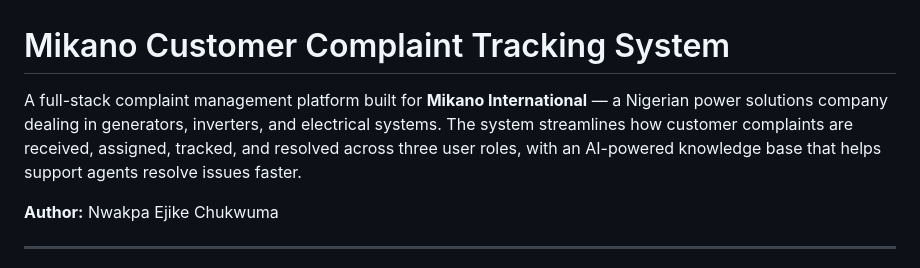
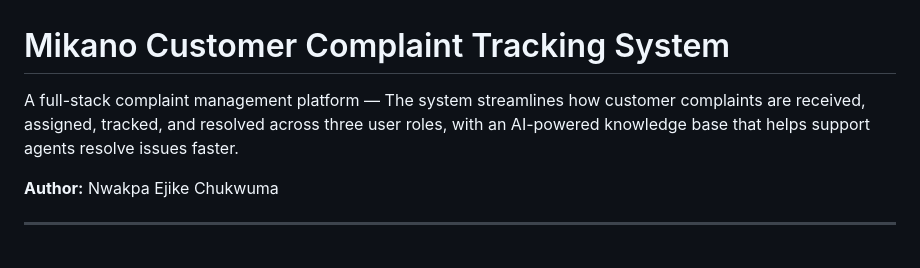
Before and after one commit to NECX12/Customer-Complaint-Tracking-System, a Markdown page: README.md, the part around the change. Drawn GitHub-style.

```diff
--- a/README.md
+++ b/README.md
@@ -1,6 +1,6 @@
 # Mikano Customer Complaint Tracking System
 
-A full-stack complaint management platform built for **Mikano International** — a Nigerian power solutions company dealing in generators, inverters, and electrical systems. The system streamlines how customer complaints are received, assigned, tracked, and resolved across three user roles, with an AI-powered knowledge base that helps support agents resolve issues faster.
+A full-stack complaint management platform —  The system streamlines how customer complaints are received, assigned, tracked, and resolved across three user roles, with an AI-powered knowledge base that helps support agents resolve issues faster.
 
 **Author:** Nwakpa Ejike Chukwuma
 
```
